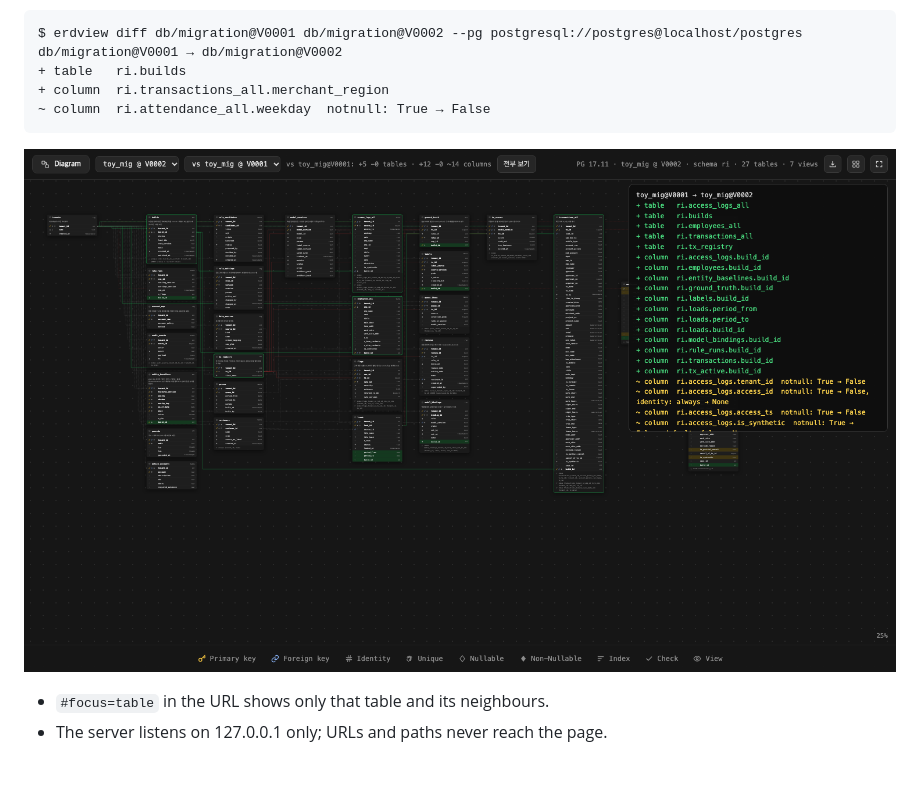
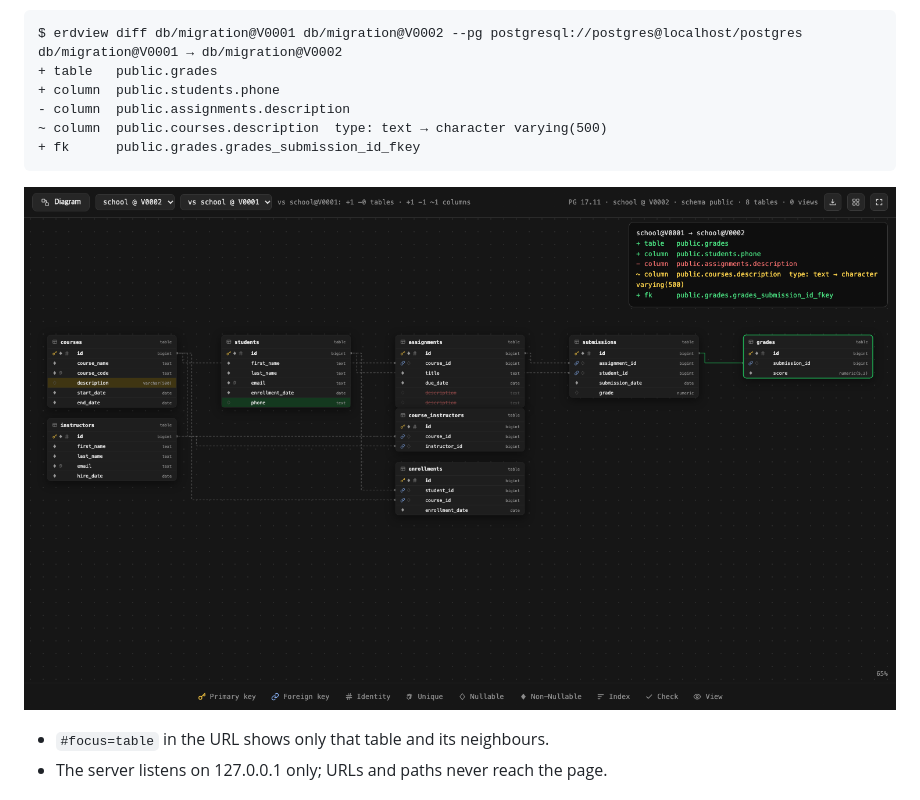
Before and after one commit to minkyojung/erdview, a Markdown page: README.md, the part around one of its changes. Rendered like a GitHub page; pictures changed too: docs/compare.png; blank space fills up the shorter version.

Commit message:
Open source: MIT LICENSE file, sample-only screenshot and diff example in README
Co-Authored-By: Claude Fable 5.1 <noreply@anthropic.com>

````diff
--- a/README.md
+++ b/README.md
@@ -49,9 +49,11 @@ erdview serve --source toy=postgresql://…/app --source spring=db/migration --p
 ```
 $ erdview diff db/migration@V0001 db/migration@V0002 --pg postgresql://postgres@localhost/postgres
 db/migration@V0001 → db/migration@V0002
-+ table   ri.builds
-+ column  ri.transactions_all.merchant_region
-~ column  ri.attendance_all.weekday  notnull: True → False
++ table   public.grades
++ column  public.students.phone
+- column  public.assignments.description
+~ column  public.courses.description  type: text → character varying(500)
++ fk      public.grades.grades_submission_id_fkey
 ```
 
 ![compare](docs/compare.png)
````
Also changed, not shown: other parts of README.md (+1 -1 lines), 1 other file.
